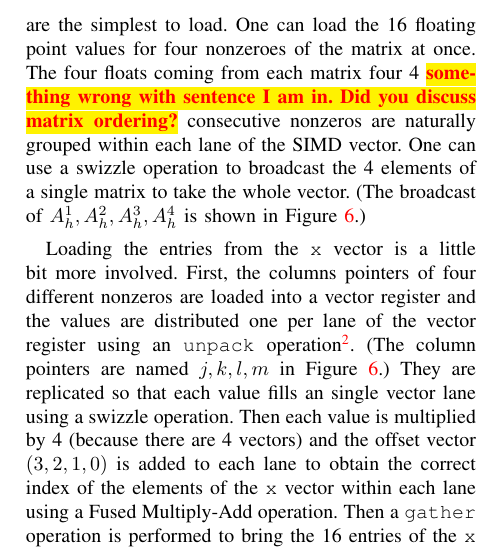
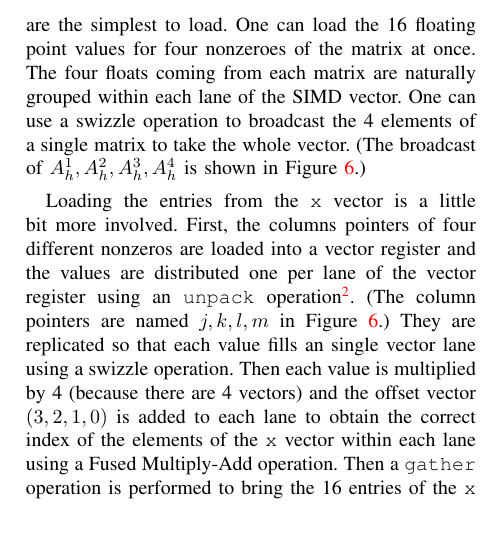
Before and after one commit to esaule/mic-radial, a LaTeX paper (ieee_paper.tex): part of one column of page 6 of 11, cut so that both start at the same text, the shorter picture padded with empty space. Compiled offline with pdfLaTeX; a LaTeX package or settings file that is missing is left out.

Commit message:
removing some todo

```diff
--- a/ieee_paper.tex
+++ b/ieee_paper.tex
@@ -694,12 +694,11 @@ zeroes in the data structure for padding.)
 
 The values from the nonzero elements in the matrix are the simplest to
 load. One can load the 16 floating point values for four nonzeroes of
-the matrix at once. The four floats coming from each matrix four 4
-\todo{something wrong with sentence I am in. Did you discuss matrix ordering?}
-consecutive nonzeros are naturally grouped within each lane of the
-SIMD vector. One can use a swizzle operation to broadcast the 4
-elements of a single matrix to take the whole vector. (The broadcast of
-$A_h^1,A_h^2,A_h^3,A_h^4$ is shown in Figure~\ref{code:mat_mul}.)
+the matrix at once. The four floats coming from each matrix are
+naturally grouped within each lane of the SIMD vector. One can use a
+swizzle operation to broadcast the 4 elements of a single matrix to
+take the whole vector. (The broadcast of $A_h^1,A_h^2,A_h^3,A_h^4$ is
+shown in Figure~\ref{code:mat_mul}.)
 
 Loading the entries from the {\tt x} vector is a little bit more
 involved. First, the columns pointers of four different nonzeros are
```
